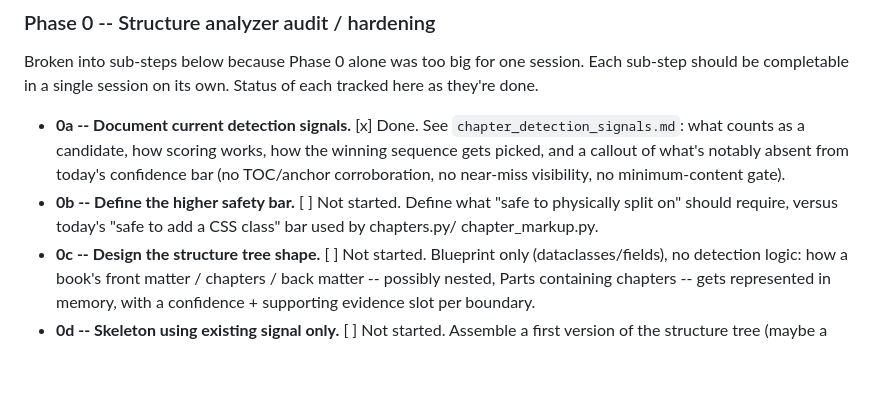
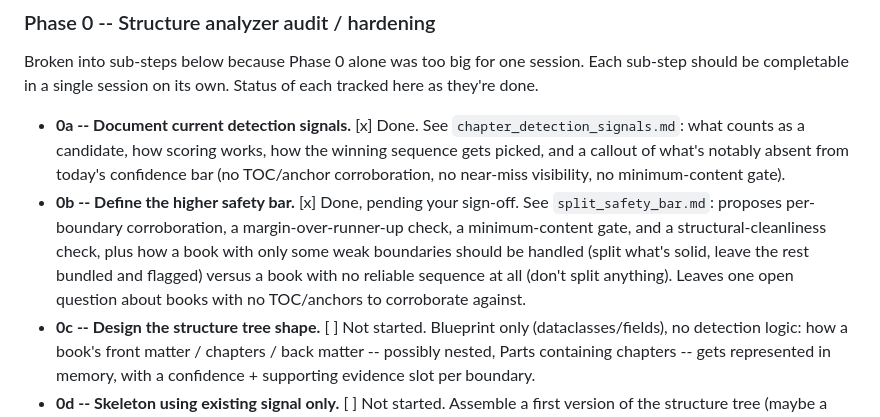
Before and after one commit to jbliley/ebook_fix, a Markdown page: docs/xhtml_recoder_plan.md, the part around the change. Drawn GitHub-style; blank space fills up the shorter version.

Commit message:
Plan updated

```diff
--- a/docs/xhtml_recoder_plan.md
+++ b/docs/xhtml_recoder_plan.md
@@ -50,10 +50,14 @@ its own. Status of each tracked here as they're done.
   scoring works, how the winning sequence gets picked, and a callout
   of what's notably absent from today's confidence bar (no TOC/anchor
   corroboration, no near-miss visibility, no minimum-content gate).
-- **0b -- Define the higher safety bar.** [ ] Not started.
-  Define what "safe to physically split on" should require, versus
-  today's "safe to add a CSS class" bar used by chapters.py/
-  chapter_markup.py.
+- **0b -- Define the higher safety bar.** [x] Done, pending your
+  sign-off. See `split_safety_bar.md`: proposes per-boundary
+  corroboration, a margin-over-runner-up check, a minimum-content
+  gate, and a structural-cleanliness check, plus how a book with only
+  some weak boundaries should be handled (split what's solid, leave
+  the rest bundled and flagged) versus a book with no reliable
+  sequence at all (don't split anything). Leaves one open question
+  about books with no TOC/anchors to corroborate against.
 - **0c -- Design the structure tree shape.** [ ] Not started.
   Blueprint only (dataclasses/fields), no detection logic: how a
   book's front matter / chapters / back matter -- possibly nested,
```
Also changed, not shown: docs/split_safety_bar.md (added, +125 -0 lines).
